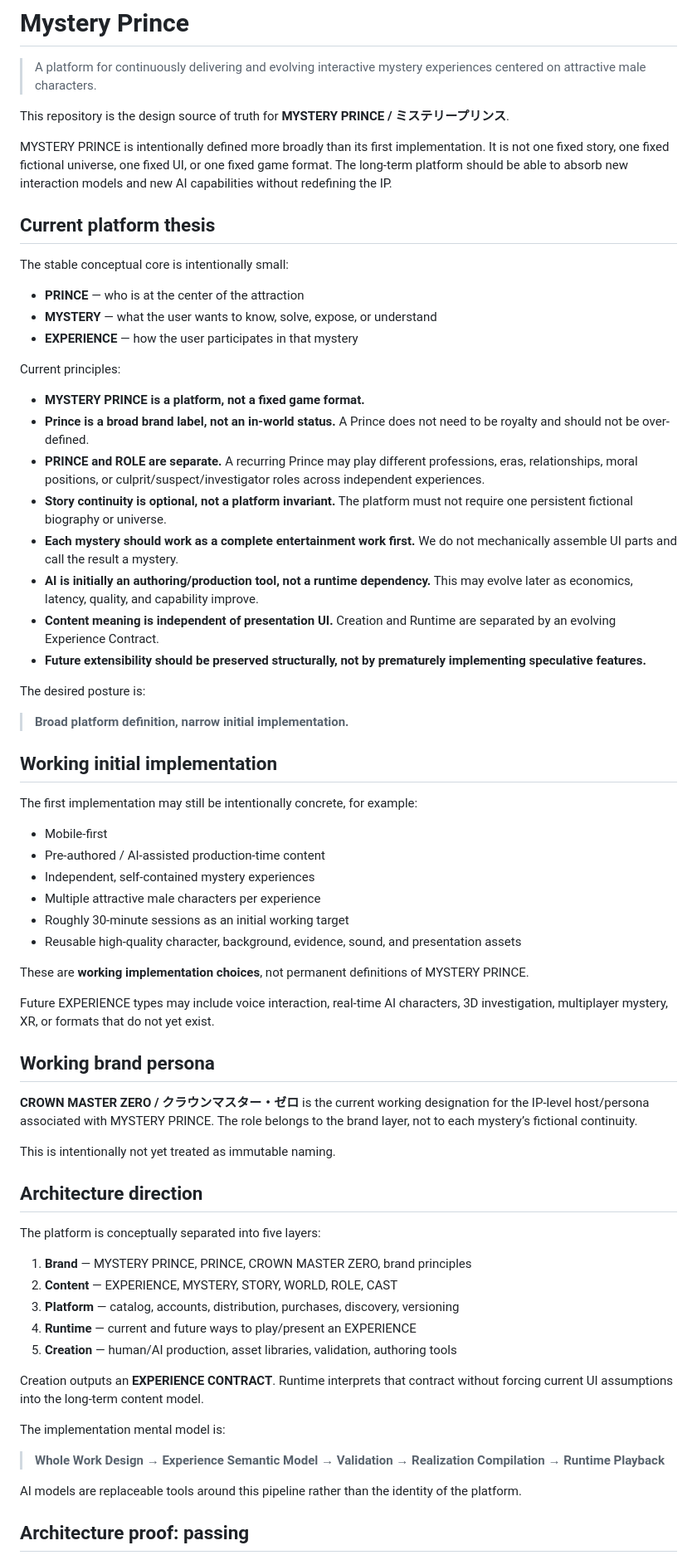
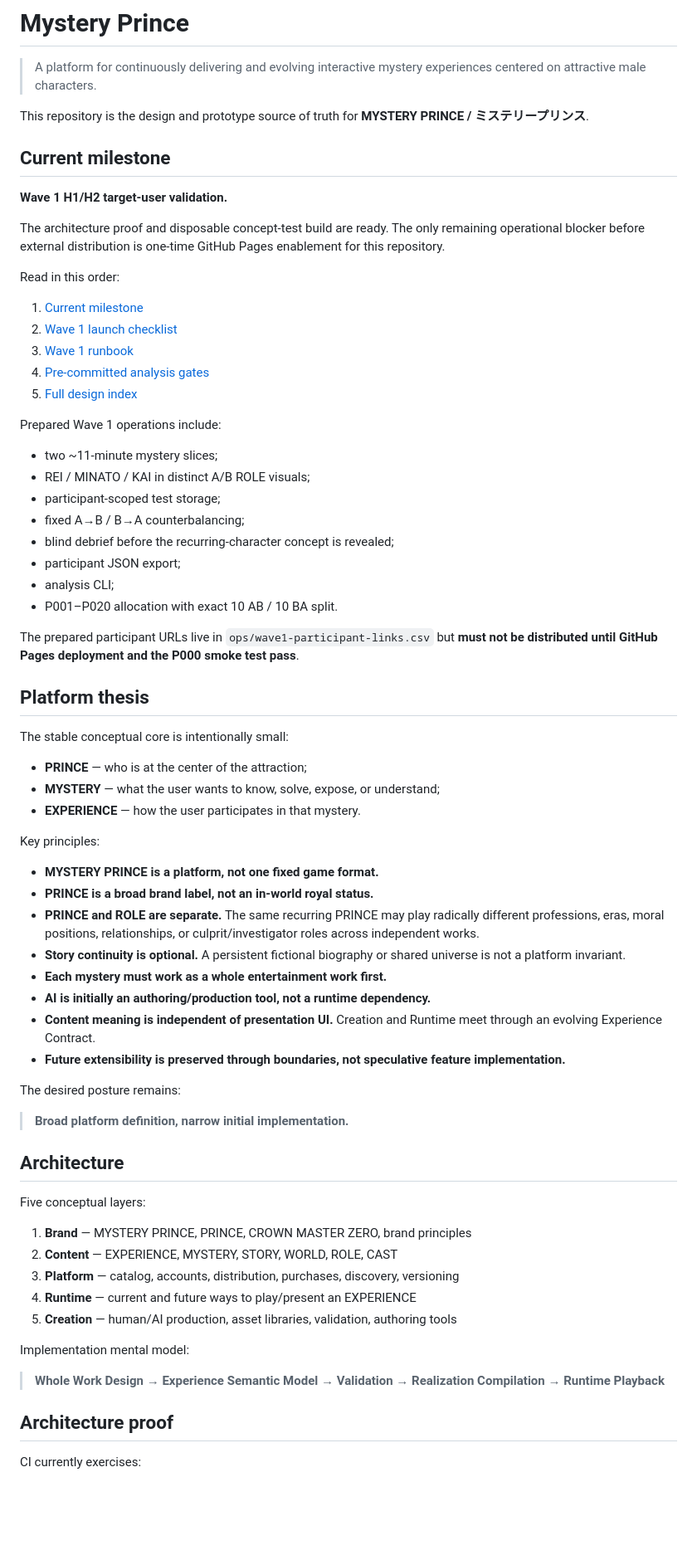
Before and after one commit to nemifi/mystery-prince, a Markdown page: README.md, the part around one of its changes. Shown at 83% size. Rendered like a GitHub page; blank space fills up the shorter version.

Commit message:
Make Wave 1 launch the repository front door

```diff
--- a/README.md
+++ b/README.md
@@ -2,57 +2,61 @@
 
 > A platform for continuously delivering and evolving interactive mystery experiences centered on attractive male characters.
 
-This repository is the design source of truth for **MYSTERY PRINCE / ミステリープリンス**.
+This repository is the design and prototype source of truth for **MYSTERY PRINCE / ミステリープリンス**.
 
-MYSTERY PRINCE is intentionally defined more broadly than its first implementation. It is not one fixed story, one fixed fictional universe, one fixed UI, or one fixed game format. The long-term platform should be able to absorb new interaction models and new AI capabilities without redefining the IP.
+## Current milestone
 
-## Current platform thesis
+**Wave 1 H1/H2 target-user validation.**
+
+The architecture proof and disposable concept-test build are ready. The only remaining operational blocker before external distribution is one-time GitHub Pages enablement for this repository.
+
+Read in this order:
+
+1. [Current milestone](docs/36-current-milestone.md)
+2. [Wave 1 launch checklist](docs/37-wave-1-launch-checklist.md)
+3. [Wave 1 runbook](docs/35-wave-1-concept-test-runbook.md)
+4. [Pre-committed analysis gates](docs/32-concept-test-analysis-and-gates.md)
+5. [Full design index](docs/README.md)
+
+Prepared Wave 1 operations include:
+
+- two ~11-minute mystery slices;
+- REI / MINATO / KAI in distinct A/B ROLE visuals;
+- participant-scoped test storage;
+- fixed A→B / B→A counterbalancing;
+- blind debrief before the recurring-character concept is revealed;
+- participant JSON export;
+- analysis CLI;
+- P001–P020 allocation with exact 10 AB / 10 BA split.
+
+The prepared participant URLs live in `ops/wave1-participant-links.csv` but **must not be distributed until GitHub Pages deployment and the P000 smoke test pass**.
+
+## Platform thesis
 
 The stable conceptual core is intentionally small:
 
-- **PRINCE** — who is at the center of the attraction
-- **MYSTERY** — what the user wants to know, solve, expose, or understand
-- **EXPERIENCE** — how the user participates in that mystery
+- **PRINCE** — who is at the center of the attraction;
+- **MYSTERY** — what the user wants to know, solve, expose, or understand;
+- **EXPERIENCE** — how the user participates in that mystery.
 
-Current principles:
+Key principles:
 
-- **MYSTERY PRINCE is a platform, not a fixed game format.**
-- **Prince is a broad brand label, not an in-world status.** A Prince does not need to be royalty and should not be over-defined.
-- **PRINCE and ROLE are separate.** A recurring Prince may play different professions, eras, relationships, moral positions, or culprit/suspect/investigator roles across independent experiences.
-- **Story continuity is optional, not a platform invariant.** The platform must not require one persistent fictional biography or universe.
-- **Each mystery should work as a complete entertainment work first.** We do not mechanically assemble UI parts and call the result a mystery.
-- **AI is initially an authoring/production tool, not a runtime dependency.** This may evolve later as economics, latency, quality, and capability improve.
-- **Content meaning is independent of presentation UI.** Creation and Runtime are separated by an evolving Experience Contract.
-- **Future extensibility should be preserved structurally, not by prematurely implementing speculative features.**
+- **MYSTERY PRINCE is a platform, not one fixed game format.**
+- **PRINCE is a broad brand label, not an in-world royal status.**
+- **PRINCE and ROLE are separate.** The same recurring PRINCE may play radically different professions, eras, moral positions, relationships, or culprit/investigator roles across independent works.
+- **Story continuity is optional.** A persistent fictional biography or shared universe is not a platform invariant.
+- **Each mystery must work as a whole entertainment work first.**
+- **AI is initially an authoring/production tool, not a runtime dependency.**
+- **Content meaning is independent of presentation UI.** Creation and Runtime meet through an evolving Experience Contract.
+- **Future extensibility is preserved through boundaries, not speculative feature implementation.**
 
-The desired posture is:
+The desired posture remains:
 
 > **Broad platform definition, narrow initial implementation.**
 
-## Working initial implementation
+## Architecture
 
-The first implementation may still be intentionally concrete, for example:
-
-- Mobile-first
-- Pre-authored / AI-assisted production-time content
-- Independent, self-contained mystery experiences
-- Multiple attractive male characters per experience
-- Roughly 30-minute sessions as an initial working target
-- Reusable high-quality character, background, evidence, sound, and presentation assets
-
-These are **working implementation choices**, not permanent definitions of MYSTERY PRINCE.
-
-Future EXPERIENCE types may include voice interaction, real-time AI characters, 3D investigation, multiplayer mystery, XR, or formats that do not yet exist.
-
-## Working brand persona
-
-**CROWN MASTER ZERO / クラウンマスター・ゼロ** is the current working designation for the IP-level host/persona associated with MYSTERY PRINCE. The role belongs to the brand layer, not to each mystery’s fictional continuity.
-
-This is intentionally not yet treated as immutable naming.
-
-## Architecture direction
-
-The platform is conceptually separated into five layers:
+Five conceptual layers:
 
 1. **Brand** — MYSTERY PRINCE, PRINCE, CROWN MASTER ZERO, brand principles
 2. **Content** — EXPERIENCE, MYSTERY, STORY, WORLD, ROLE, CAST
@@ -60,13 +64,11 @@ The platform is conceptually separated into five layers:
 4. **Runtime** — current and future ways to play/present an EXPERIENCE
 5. **Creation** — human/AI production, asset libraries, validation, authoring tools
 
-Creation outputs an **EXPERIENCE CONTRACT**. Runtime interprets that contract without forcing current UI assumptions into the long-term content model.
-
-The implementation mental model is:
+Implementation mental model:
 
 > **Whole Work Design → Experience Semantic Model → Validation → Realization Compilation → Runtime Playback**
 
-AI models are replaceable tools around this pipeline rather than the identity of the platform.
+## Architecture proof
 
-## Architecture proof: passing
+CI currently exercises:
 
```
Also changed, not shown: other parts of README.md (+28 -50 lines).
